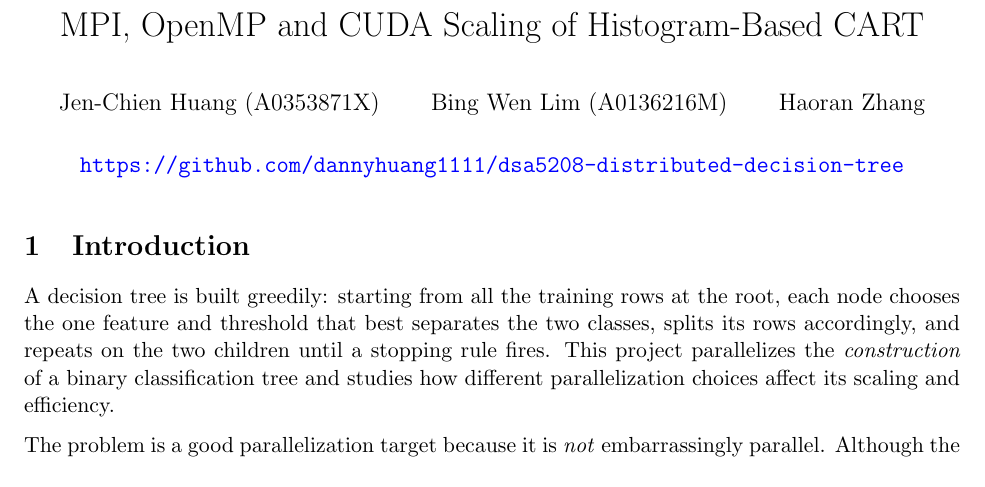
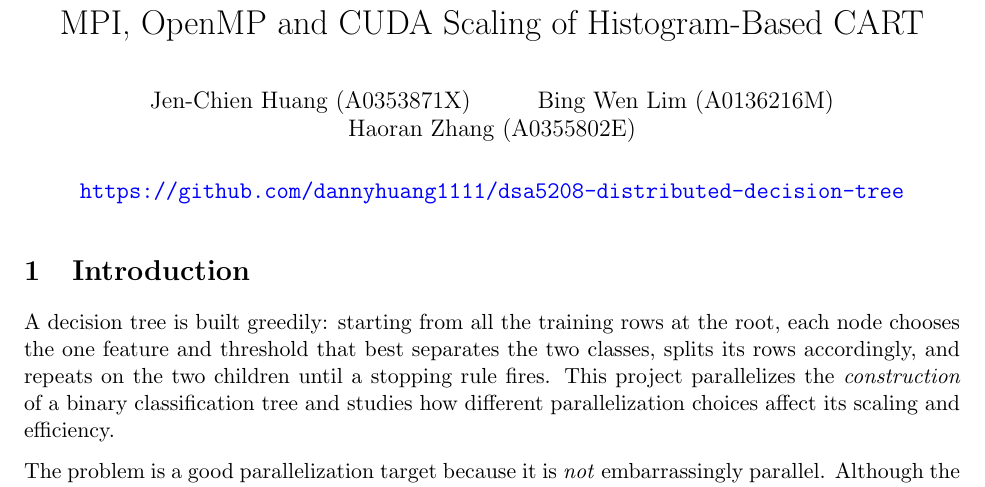
Before and after one commit to dannyhuang1111/dsa5208-distributed-decision-tree, a LaTeX document (report/report.tex): part of page 1 of 12, cut so that both start at the same text. Compiled offline with pdfLaTeX.

Commit message:
Update author information in report.tex

```diff
--- a/report/report.tex
+++ b/report/report.tex
@@ -30,7 +30,7 @@
 \lstset{basicstyle=\ttfamily\small,breaklines=true,frame=single}
 
 \title{A Hybrid-Parallel Decision Tree:\\ MPI, OpenMP and CUDA Scaling of Histogram-Based CART}
-\author{Jen-Chien Huang (A0353871X) \and Bing Wen Lim (A0136216M) \and Haoran Zhang}
+\author{Jen-Chien Huang (A0353871X) \and Bing Wen Lim (A0136216M) \and Haoran Zhang (A0355802E)}
 \date{\href{https://github.com/dannyhuang1111/dsa5208-distributed-decision-tree}{\texttt{https://github.com/dannyhuang1111/dsa5208-distributed-decision-tree}}}
 
 \begin{document}
```
